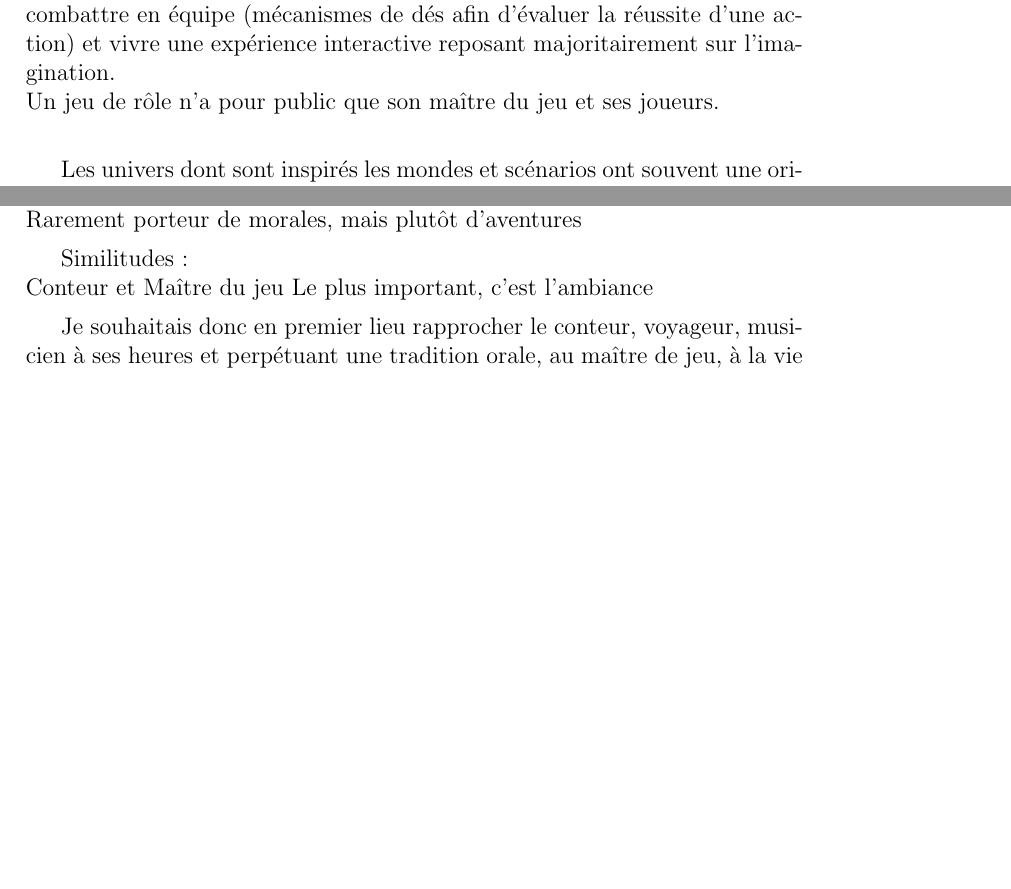
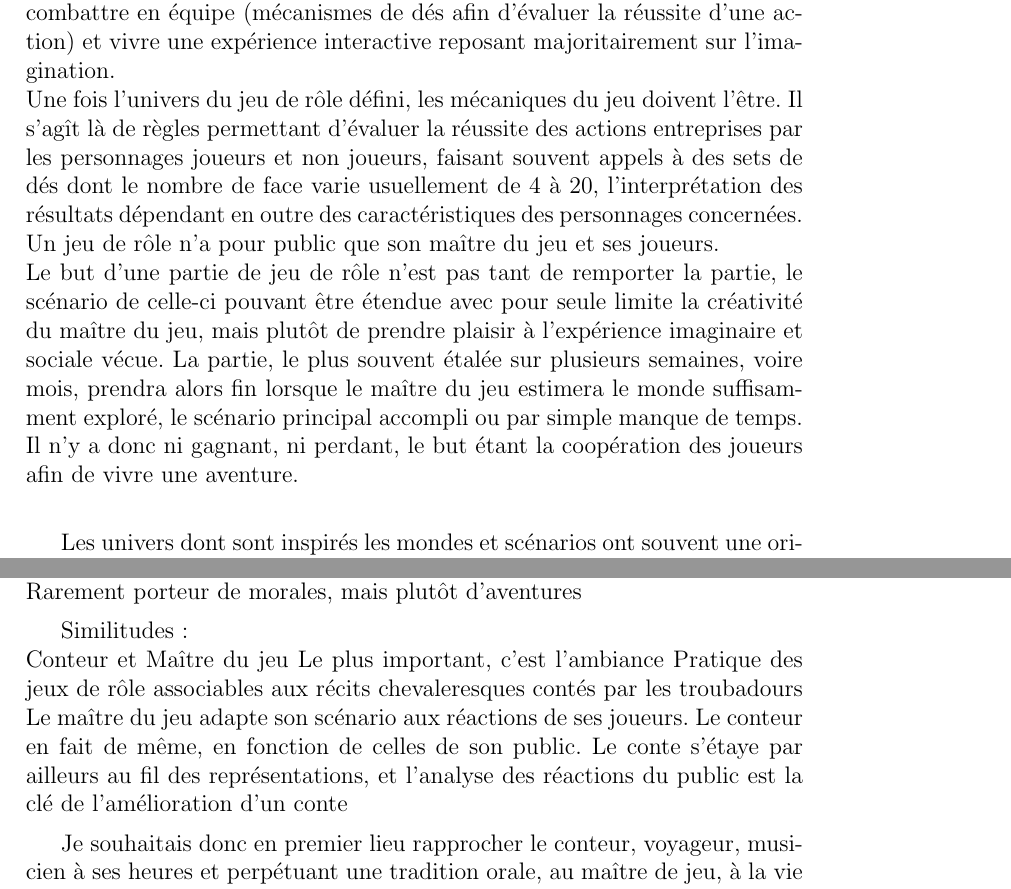
Before and after one commit to remidomingues/pph, a LaTeX document (main.tex): two parts of pages 6 and 7 of 10 before the commit and two parts of pages 6 and 8 of 10 after it, joined at a grey line, cut so that both start at the same text, the shorter picture padded with empty space. Compiled offline with pdfLaTeX.

Commit message:
Part 2 : JDR notes from ffjdr

```diff
--- a/main.tex
+++ b/main.tex
@@ -66,7 +66,9 @@ Les évènements passés ayant bouleversé le rapport mort/vie, ceux-ci ont éga
 \subsection{Présentation JDR}
 «Le principe des jeux de role se rapproche davantage du théâtre improvisé que d'un jeu de société traditionnel» \cite{cristofari2010lecteur}\\
 Un Maître du jeu et entre trois et huit joueurs, chaque joueur interprétant un personnage imaginaire dont les dialogues et actions sont décrites à l'oral. Le maître du jeu, un narrateur, est en charge de choisir ou inventer un monde, une trame aventuresque contée, dans laquelle évolueront les joueurs. Il conte, décrit, fait survenir des évènements à sa convenance, devant également réagit aux actions des joueurs. Il s'agît pour les joueurs de résoudre des énigmes, combattre en équipe (mécanismes de dés afin d'évaluer la réussite d'une action) et vivre une expérience interactive reposant majoritairement sur l'imagination.\\
+Une fois l'univers du jeu de rôle défini, les mécaniques du jeu doivent l'être. Il s'agît là de règles permettant d'évaluer la réussite des actions entreprises par les personnages joueurs et non joueurs, faisant souvent appels à des sets de dés dont le nombre de face varie usuellement de 4 à 20, l'interprétation des résultats dépendant en outre des caractéristiques des personnages concernées.\\
 Un jeu de rôle n'a pour public que son maître du jeu et ses joueurs.\\
+Le but d'une partie de jeu de rôle n'est pas tant de remporter la partie, le scénario de celle-ci pouvant être étendue avec pour seule limite la créativité du maître du jeu, mais plutôt de prendre plaisir à l'expérience imaginaire et sociale vécue. La partie, le plus souvent étalée sur plusieurs semaines, voire mois, prendra alors fin lorsque le maître du jeu estimera le monde suffisamment exploré, le scénario principal accompli ou par simple manque de temps. Il n'y a donc ni gagnant, ni perdant, le but étant la coopération des joueurs afin de vivre une aventure.\\
 
 Les univers dont sont inspirés les mondes et scénarios ont souvent une origine littéraire (Call of Cthulhu, Lovecraft => ref, Le seigneur des anneaux, Tolkien) ou cinématographique (Star Wars).\\
 La fidélité à l'oeuvre est alors libre au maître du jeu. On peut ainsi observer des fictions en accord irréprochable avec l'oeuvre dont elle sont issues, comme d'autres s'en inspirant vaguement, voire inventant un monde depuis ses fondements. Il en est de même pour le respect aux règles des jeux de rôles.\\
@@ -101,7 +101,8 @@ Rarement porteur de morales, mais plutôt d'aventures
 Similitudes :\\
 Conteur et Maître du jeu
 Le plus important, c'est l'ambiance
-
+Pratique des jeux de rôle associables aux récits chevaleresques contés par les troubadours
+Le maître du jeu adapte son scénario aux réactions de ses joueurs. Le conteur en fait de même, en fonction de celles de son public. Le conte s'étaye par ailleurs au fil des représentations, et l'analyse des réactions du public est la clé de l'amélioration d'un conte
 
 Je souhaitais donc en premier lieu rapprocher le conteur, voyageur, musicien à ses heures et perpétuant une tradition orale, au maître de jeu, à la vie souvent bien différente mais jouant également un rôle social et transportant ses auditeurs dans un monde imaginaire.
 Les jeux de rôle pourraient donc alors être assimilés à des descendants des contes, rapprochant auditeurs et conteurs et ouvrant les esprits.\\
```
Also changed, not shown: main.pdf, main.tex (6 more changed lines).
